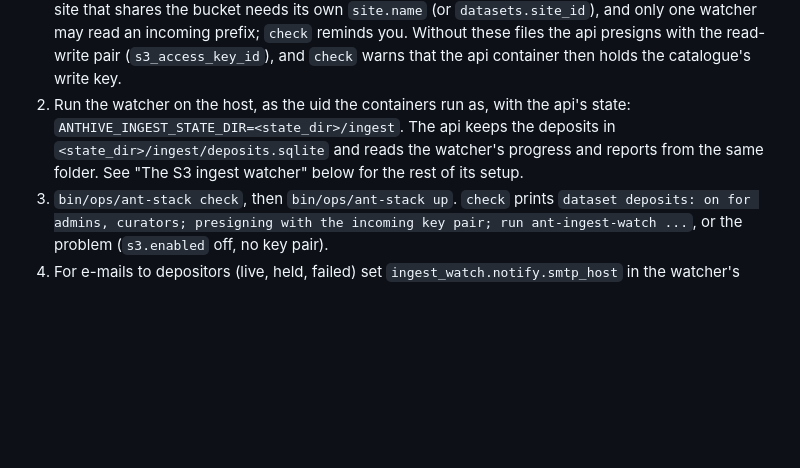
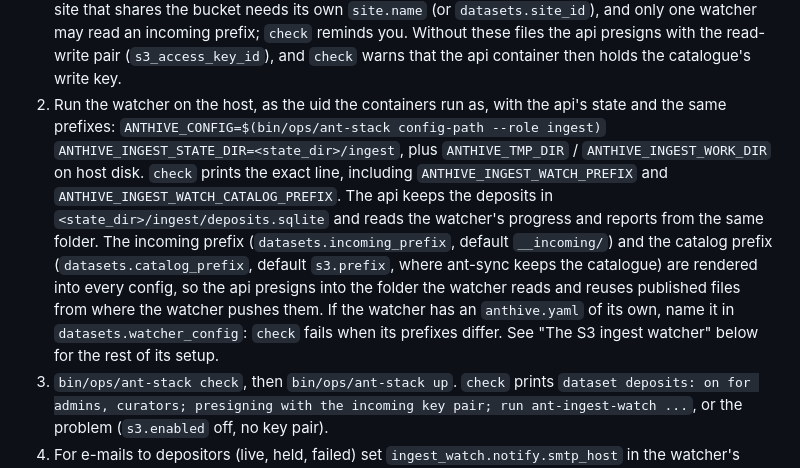
Before and after one commit to fierslab/anthive, a Markdown page: doc/DEPLOY_CONTAINERS.md, the part around the change. Drawn GitHub-style; blank space fills up the shorter version.

Commit message:
docs: fourth review (changelog 2.46.0, deploy guide: shared prefixes)
Co-Authored-By: Claude Opus 5.5 <noreply@anthropic.com>
Claude-Session: https://claude.ai/code/session_01ATo8q1HP1DaD2KMHdiMUow

```diff
--- a/doc/DEPLOY_CONTAINERS.md
+++ b/doc/DEPLOY_CONTAINERS.md
@@ -693,10 +693,17 @@ s3:
    can scope keys. Every site that shares the bucket needs its own `site.name` (or `datasets.site_id`), and
    only one watcher may read an incoming prefix; `check` reminds you. Without these files the api presigns with the read-write pair
    (`s3_access_key_id`), and `check` warns that the api container then holds the catalogue's write key.
-2. Run the watcher on the host, as the uid the containers run as, with the api's state:
-   `ANTHIVE_INGEST_STATE_DIR=<state_dir>/ingest`. The api keeps the deposits in
-   `<state_dir>/ingest/deposits.sqlite` and reads the watcher's progress and reports from the same folder.
-   See "The S3 ingest watcher" below for the rest of its setup.
+2. Run the watcher on the host, as the uid the containers run as, with the api's state and the same
+   prefixes: `ANTHIVE_CONFIG=$(bin/ops/ant-stack config-path --role ingest)`
+   `ANTHIVE_INGEST_STATE_DIR=<state_dir>/ingest`, plus `ANTHIVE_TMP_DIR` / `ANTHIVE_INGEST_WORK_DIR` on host
+   disk. `check` prints the exact line, including `ANTHIVE_INGEST_WATCH_PREFIX` and
+   `ANTHIVE_INGEST_WATCH_CATALOG_PREFIX`. The api keeps the deposits in `<state_dir>/ingest/deposits.sqlite`
+   and reads the watcher's progress and reports from the same folder. The incoming prefix
+   (`datasets.incoming_prefix`, default `__incoming/`) and the catalog prefix (`datasets.catalog_prefix`,
+   default `s3.prefix`, where ant-sync keeps the catalogue) are rendered into every config, so the api presigns
+   into the folder the watcher reads and reuses published files from where the watcher pushes them. If the
+   watcher has an `anthive.yaml` of its own, name it in `datasets.watcher_config`: `check` fails when its
+   prefixes differ. See "The S3 ingest watcher" below for the rest of its setup.
 3. `bin/ops/ant-stack check`, then `bin/ops/ant-stack up`. `check` prints
    `dataset deposits: on for admins, curators; presigning with the incoming key pair; run ant-ingest-watch ...`,
    or the problem (`s3.enabled` off, no key pair).
```
Also changed, not shown: doc/API_CHANGELOG.md (+6 -0 lines).
